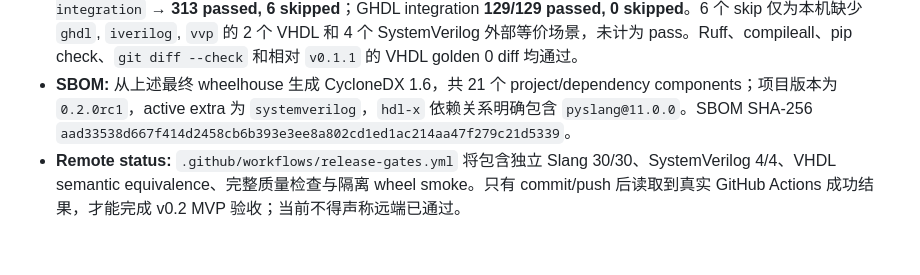
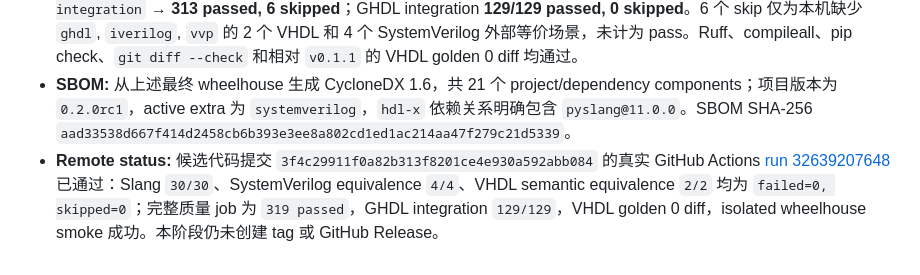
Before and after one commit to ronghui0411/HDL-X, a Markdown page: DEVELOPMENT_LOG.md, the part around the change. Drawn GitHub-style.

```diff
--- a/DEVELOPMENT_LOG.md
+++ b/DEVELOPMENT_LOG.md
@@ -188,4 +188,4 @@
 - **Candidate packaging:** 最终隔离 smoke 以 `system_site_packages=False` 新建 venv，只从完整 wheelhouse 用 `--no-index` 安装 `hdl-x[systemverilog]==0.2.0rc1`；CLI、doctor、pip check、真实 VHDL/SystemVerilog conversion 与两份 golden 字节比较均通过。wheel 为 `hdl_x-0.2.0rc1-py3-none-any.whl`（67 entries、3 templates），SHA-256 `062db304cebcfc07b95dbc0ba85c734c37d0edaa63bbf5c818262d5202388197`；官方 pyGHDL wheel `624ce2fcb3163c16215e7d0390caaf91bd0ae50a77dcb2b60e2eae35a5ebe839`；官方 pyslang wheel `b9cae2cc3d856bf7e52620a74cf9e2bb687c280ecccf70fbb63e49e690e77a47`。VHDL generated/golden 均为 `aac65f543e01354dee26c04b817a5333a5a533695d337d814a95f2e7ac195428`；SystemVerilog generated/golden 均为 `137447ebe3e06115bccb2dd941977270b20ec400001b51bb7bcee778efabdb83`。
 - **Local final gates:** `python -m pytest -q -ra -p no:cacheprovider --require-ghdl-integration --require-slang-integration` → **313 passed, 6 skipped**；GHDL integration **129/129 passed, 0 skipped**。6 个 skip 仅为本机缺少 `ghdl`, `iverilog`, `vvp` 的 2 个 VHDL 和 4 个 SystemVerilog 外部等价场景，未计为 pass。Ruff、compileall、pip check、`git diff --check` 和相对 `v0.1.1` 的 VHDL golden 0 diff 均通过。
 - **SBOM:** 从上述最终 wheelhouse 生成 CycloneDX 1.6，共 21 个 project/dependency components；项目版本为 `0.2.0rc1`，active extra 为 `systemverilog`，`hdl-x` 依赖关系明确包含 `pyslang@11.0.0`。SBOM SHA-256 `aad33538d667f414d2458cb6b393e3ee8a802cd1ed1ac214aa47f279c21d5339`。
-- **Remote status:** `.github/workflows/release-gates.yml` 将包含独立 Slang 30/30、SystemVerilog 4/4、VHDL semantic equivalence、完整质量检查与隔离 wheel smoke。只有 commit/push 后读取到真实 GitHub Actions 成功结果，才能完成 v0.2 MVP 验收；当前不得声称远端已通过。
+- **Remote status:** 候选代码提交 `3f4c29911f0a82b313f8201ce4e930a592abb084` 的真实 GitHub Actions [run 32639207648](https://github.com/ronghui0411/HDL-X/actions/runs/32639207648) 已通过：Slang `30/30`、SystemVerilog equivalence `4/4`、VHDL semantic equivalence `2/2` 均为 `failed=0, skipped=0`；完整质量 job 为 `319 passed`，GHDL integration `129/129`，VHDL golden 0 diff，isolated wheelhouse smoke 成功。本阶段仍未创建 tag 或 GitHub Release。
```
Also changed, not shown: V0_2_RELEASE_CHECKLIST.md (+6 -4 lines).
